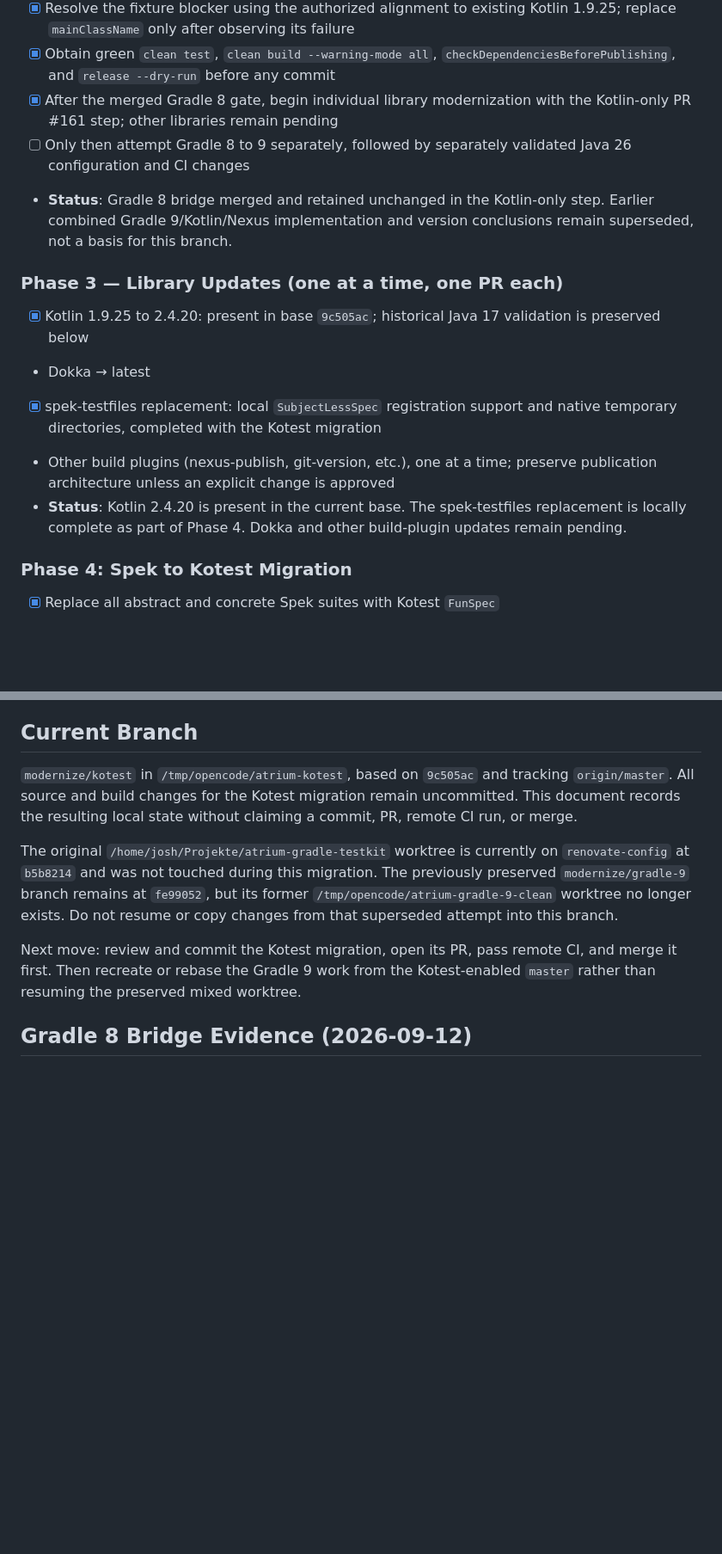
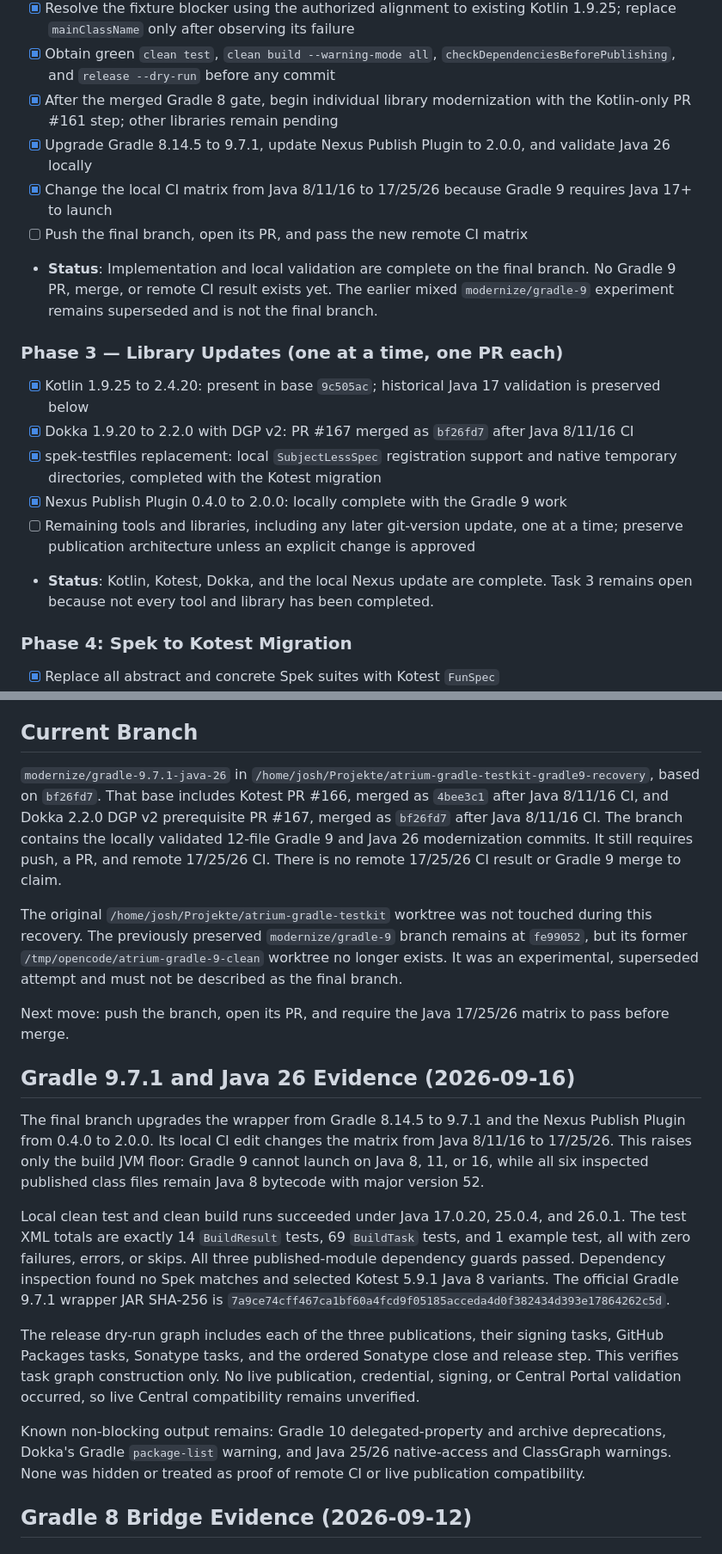
Before and after one commit to jGleitz/atrium-gradle-testkit, a Markdown page: MODERNIZATION-PLAN.md, 2 parts joined by grey strips. Shown at 86% size. GitHub-like rendering; blank space fills up the shorter version.

```diff
--- a/MODERNIZATION-PLAN.md
+++ b/MODERNIZATION-PLAN.md
@@ -74,15 +74,18 @@ Root project: releases to GitHub Packages + Sonatype/Maven Central via `nexus-pu
 - [x] Resolve the fixture blocker using the authorized alignment to existing Kotlin 1.9.25; replace `mainClassName` only after observing its failure
 - [x] Obtain green `clean test`, `clean build --warning-mode all`, `checkDependenciesBeforePublishing`, and `release --dry-run` before any commit
 - [x] After the merged Gradle 8 gate, begin individual library modernization with the Kotlin-only PR #161 step; other libraries remain pending
-- [ ] Only then attempt Gradle 8 to 9 separately, followed by separately validated Java 26 configuration and CI changes
-- **Status**: Gradle 8 bridge merged and retained unchanged in the Kotlin-only step. Earlier combined Gradle 9/Kotlin/Nexus implementation and version conclusions remain superseded, not a basis for this branch.
+- [x] Upgrade Gradle 8.14.5 to 9.7.1, update Nexus Publish Plugin to 2.0.0, and validate Java 26 locally
+- [x] Change the local CI matrix from Java 8/11/16 to 17/25/26 because Gradle 9 requires Java 17+ to launch
+- [ ] Push the final branch, open its PR, and pass the new remote CI matrix
+- **Status**: Implementation and local validation are complete on the final branch. No Gradle 9 PR, merge, or remote CI result exists yet. The earlier mixed `modernize/gradle-9` experiment remains superseded and is not the final branch.
 
 ### Phase 3 — Library Updates (one at a time, one PR each)
 - [x] Kotlin 1.9.25 to 2.4.20: present in base `9c505ac`; historical Java 17 validation is preserved below
-- Dokka → latest
+- [x] Dokka 1.9.20 to 2.2.0 with DGP v2: PR #167 merged as `bf26fd7` after Java 8/11/16 CI
 - [x] spek-testfiles replacement: local `SubjectLessSpec` registration support and native temporary directories, completed with the Kotest migration
-- Other build plugins (nexus-publish, git-version, etc.), one at a time; preserve publication architecture unless an explicit change is approved
-- **Status**: Kotlin 2.4.20 is present in the current base. The spek-testfiles replacement is locally complete as part of Phase 4. Dokka and other build-plugin updates remain pending.
+- [x] Nexus Publish Plugin 0.4.0 to 2.0.0: locally complete with the Gradle 9 work
+- [ ] Remaining tools and libraries, including any later git-version update, one at a time; preserve publication architecture unless an explicit change is approved
+- **Status**: Kotlin, Kotest, Dokka, and the local Nexus update are complete. Task 3 remains open because not every tool and library has been completed.
 
 ### Phase 4: Spek to Kotest Migration
 - [x] Replace all abstract and concrete Spek suites with Kotest `FunSpec`
@@ -121,20 +124,50 @@ Root project: releases to GitHub Packages + Sonatype/Maven Central via `nexus-pu
 
 ## Current Branch
 
-`modernize/kotest` in `/tmp/opencode/atrium-kotest`, based on `9c505ac` and
-tracking `origin/master`. All source and build changes for the Kotest migration
-remain uncommitted. This document records the resulting local state without
-claiming a commit, PR, remote CI run, or merge.
+`modernize/gradle-9.7.1-java-26` in
+`/home/josh/Projekte/atrium-gradle-testkit-gradle9-recovery`, based on `bf26fd7`.
+That base includes Kotest PR #166, merged as `4bee3c1` after Java 8/11/16 CI,
+and Dokka 2.2.0 DGP v2 prerequisite PR #167, merged as `bf26fd7` after Java
+8/11/16 CI. The branch contains the locally validated 12-file Gradle 9 and Java
+26 modernization commits. It still requires push, a PR, and remote 17/25/26 CI.
+There is no remote 17/25/26 CI result or Gradle 9 merge to claim.
 
-The original `/home/josh/Projekte/atrium-gradle-testkit` worktree is currently
-on `renovate-config` at `b5b8214` and was not touched during this migration.
+The original `/home/josh/Projekte/atrium-gradle-testkit` worktree was not
+touched during this recovery.
 The previously preserved `modernize/gradle-9` branch remains at `fe99052`, but
-its former `/tmp/opencode/atrium-gradle-9-clean` worktree no longer exists. Do
-not resume or copy changes from that superseded attempt into this branch.
+its former `/tmp/opencode/atrium-gradle-9-clean` worktree no longer exists. It
+was an experimental, superseded attempt and must not be described as the final
+branch.
 
-Next move: review and commit the Kotest migration, open its PR, pass remote CI,
-and merge it first. Then recreate or rebase the Gradle 9 work from the
-Kotest-enabled `master` rather than resuming the preserved mixed worktree.
+Next move: push the branch, open its PR, and require the Java 17/25/26 matrix to
+pass before merge.
+
+## Gradle 9.7.1 and Java 26 Evidence (2026-09-16)
+
+The final branch upgrades the wrapper from Gradle 8.14.5 to 9.7.1 and the Nexus
+Publish Plugin from 0.4.0 to 2.0.0. Its local CI edit changes the matrix from
+Java 8/11/16 to 17/25/26. This raises only the build JVM floor: Gradle 9 cannot
+launch on Java 8, 11, or 16, while all six inspected published class files
+remain Java 8 bytecode with major version 52.
+
+Local clean test and clean build runs succeeded under Java 17.0.20, 25.0.4,
+and 26.0.1. The test XML totals are exactly 14 `BuildResult` tests, 69
+`BuildTask` tests, and 1 example test, all with zero failures, errors, or skips.
+All three published-module dependency guards passed. Dependency inspection found
+no Spek matches and selected Kotest 5.9.1 Java 8 variants. The official Gradle
+9.7.1 wrapper JAR SHA-256 is
+`7a9ce74cff467ca1bf60a4fcd9f05185acceda4d0f382434d393e17864262c5d`.
+
+The release dry-run graph includes each of the three publications, their signing
+tasks, GitHub Packages tasks, Sonatype tasks, and the ordered Sonatype close and
+release step. This verifies task graph construction only. No live publication,
+credential, signing, or Central Portal validation occurred, so live Central
+compatibility remains unverified.
+
+Known non-blocking output remains: Gradle 10 delegated-property and archive
+deprecations, Dokka's Gradle `package-list` warning, and Java 25/26 native-access
+and ClassGraph warnings. None was hidden or treated as proof of remote CI or live
+publication compatibility.
 
 ## Gradle 8 Bridge Evidence (2026-09-12)
 
```
Also changed, not shown: other parts of MODERNIZATION-PLAN.md (+21 -21 lines).
